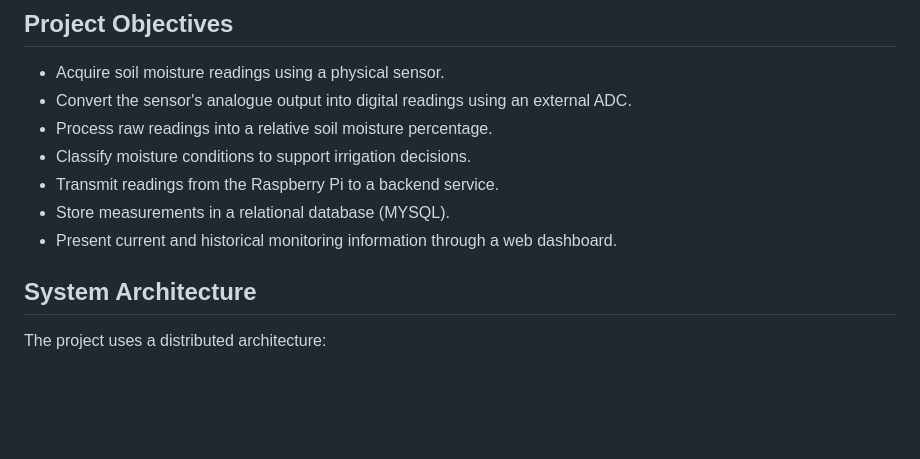
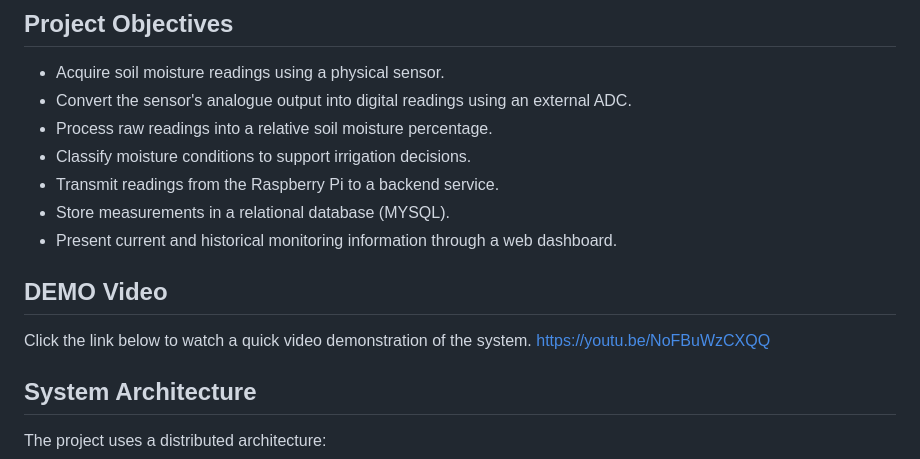
Before and after one commit to Sasthi01/SASTHI-PORTFOLIO, a Markdown page: README_IoT.md, the part around the change. Rendered like a GitHub page; blank space fills up the shorter version.

Commit message:
Add demo video section to README_IoT
Added a section for a demo video link in the README.

```diff
--- a/README_IoT.md
+++ b/README_IoT.md
@@ -25,6 +25,11 @@ It does **not** automatically activate a water pump or irrigation valve.
 -   Store measurements in a relational database (MYSQL).
 -   Present current and historical monitoring information through a web
     dashboard.
+
+## DEMO Video
+
+Click the link below to watch a quick video demonstration of the system.
+https://youtu.be/NoFBuWzCXQQ
 
 ## System Architecture
 
```
